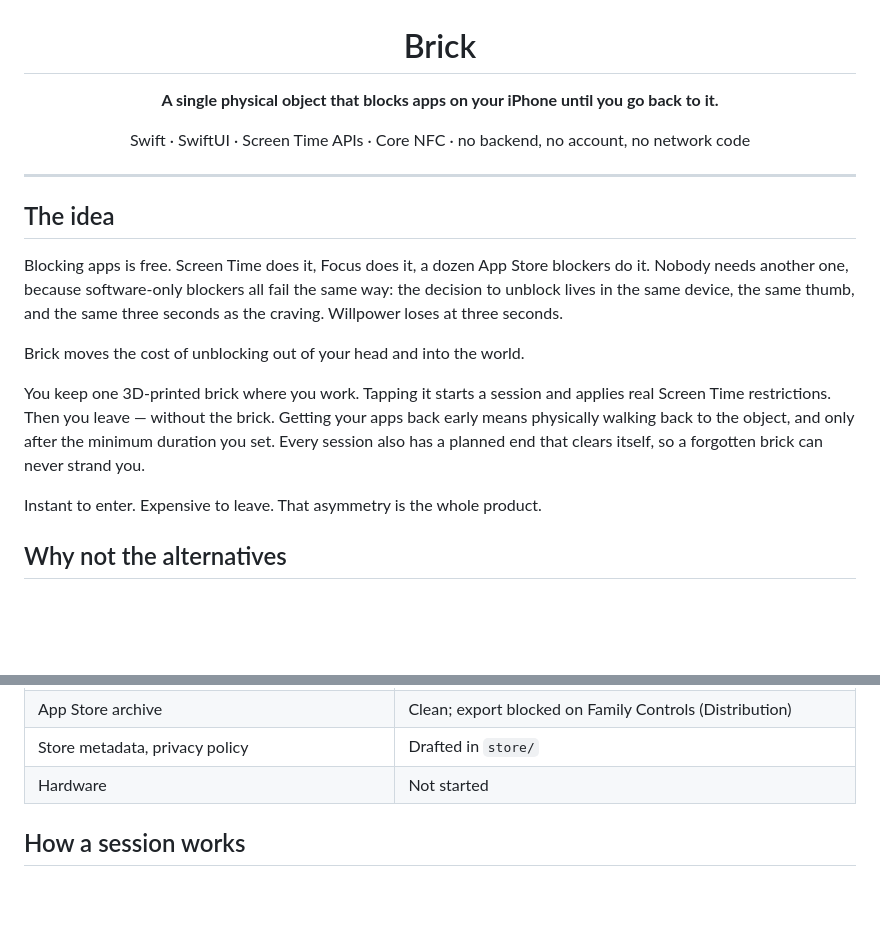
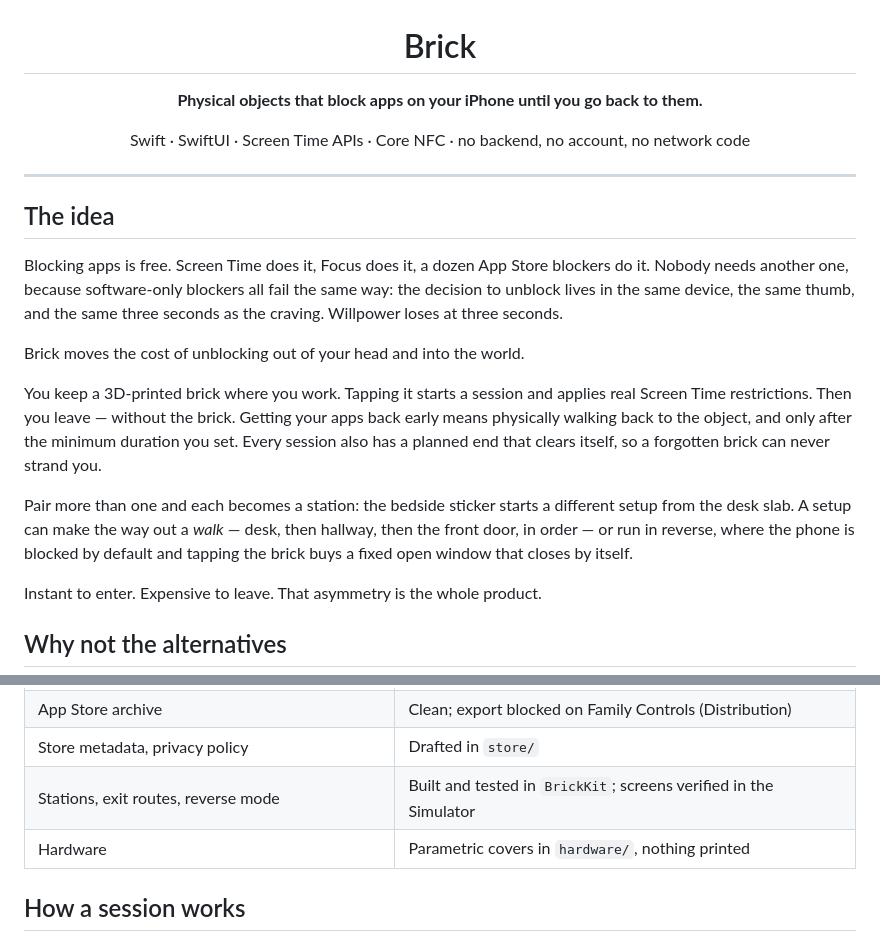
Before and after one commit to davide97g/brick, a Markdown page: README.md, 2 parts joined by grey strips. Rendered like a GitHub page; blank space fills up the shorter version.

Commit message:
docs: stations, routes, reverse and the covers

```diff
--- a/README.md
+++ b/README.md
@@ -2,7 +2,7 @@
 
 # Brick
 
-**A single physical object that blocks apps on your iPhone until you go back to it.**
+**Physical objects that block apps on your iPhone until you go back to them.**
 
 Swift · SwiftUI · Screen Time APIs · Core NFC · no backend, no account, no network code
 
@@ -16,7 +16,9 @@ Blocking apps is free. Screen Time does it, Focus does it, a dozen App Store blo
 
 Brick moves the cost of unblocking out of your head and into the world.
 
-You keep one 3D-printed brick where you work. Tapping it starts a session and applies real Screen Time restrictions. Then you leave — without the brick. Getting your apps back early means physically walking back to the object, and only after the minimum duration you set. Every session also has a planned end that clears itself, so a forgotten brick can never strand you.
+You keep a 3D-printed brick where you work. Tapping it starts a session and applies real Screen Time restrictions. Then you leave — without the brick. Getting your apps back early means physically walking back to the object, and only after the minimum duration you set. Every session also has a planned end that clears itself, so a forgotten brick can never strand you.
+
+Pair more than one and each becomes a station: the bedside sticker starts a different setup from the desk slab. A setup can make the way out a *walk* — desk, then hallway, then the front door, in order — or run in reverse, where the phone is blocked by default and tapping the brick buys a fixed open window that closes by itself.
 
 Instant to enter. Expensive to leave. That asymmetry is the whole product.
 
@@ -61,7 +63,8 @@ is a separate grant that Apple makes only on request, so uploading a build is st
 | Face ID as a stand-in key | Built and tested; the prompt itself is unverified on device |
 | App Store archive | Clean; export blocked on Family Controls (Distribution) |
 | Store metadata, privacy policy | Drafted in `store/` |
-| Hardware | Not started |
+| Stations, exit routes, reverse mode | Built and tested in `BrickKit`; screens verified in the Simulator |
+| Hardware | Parametric covers in `hardware/`, nothing printed |
 
 ## How a session works
 
```
Also changed, not shown: CLAUDE.md (+25 -7 lines), docs/MULTI-TAG.md (+3 -1 lines).
